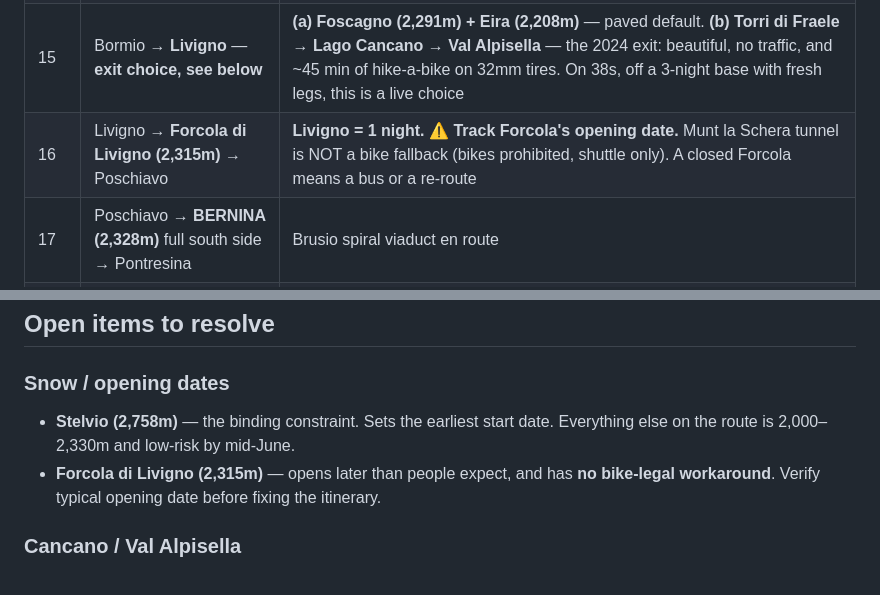
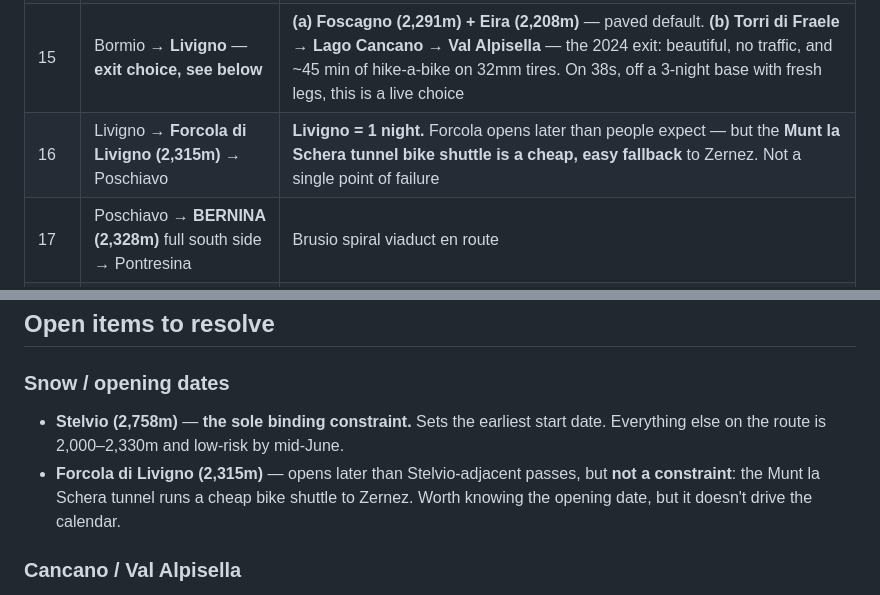
Before and after one commit to piaw/www, a Markdown page: claude/Draft2027.md, 2 parts joined by grey strips. Rendered like a GitHub page.

```diff
--- a/claude/Draft2027.md
+++ b/claude/Draft2027.md
@@ -68,7 +68,7 @@ Weather resilience lives in the bases: if a bonus ride is rained out, nothing mo
 | 13 | **BORMIO — true rest day** | Thermal baths. Recovery placed the day after Stelvio, where it does the most good. Luggage sits still |
 | 14 | **BORMIO — Mortirolo day** (rider's choice) | The 2024 pattern. Alternatives if legs disagree: **Gavia** out-and-back (~1,400m), or **Torri di Fraele → Lago Cancano** paved out-and-back (~700–800m, the easy option) |
 | 15 | Bormio → **Livigno** — **exit choice, see below** | **(a) Foscagno (2,291m) + Eira (2,208m)** — paved default. **(b) Torri di Fraele → Lago Cancano → Val Alpisella** — the 2024 exit: beautiful, no traffic, and ~45 min of hike-a-bike on 32mm tires. On 38s, off a 3-night base with fresh legs, this is a live choice |
-| 16 | Livigno → **Forcola di Livigno (2,315m)** → Poschiavo | **Livigno = 1 night.** ⚠ **Track Forcola's opening date.** Munt la Schera tunnel is NOT a bike fallback (bikes prohibited, shuttle only). A closed Forcola means a bus or a re-route |
+| 16 | Livigno → **Forcola di Livigno (2,315m)** → Poschiavo | **Livigno = 1 night.** Forcola opens later than people expect — but the **Munt la Schera tunnel bike shuttle is a cheap, easy fallback** to Zernez. Not a single point of failure |
 | 17 | Poschiavo → **BERNINA (2,328m)** full south side → Pontresina | Brusio spiral viaduct en route |
 | 18 | **PONTRESINA — rest day (2 nights total)** | Best hiking on the route: Val Roseg, Morteratsch glacier + Boval hut, **Diavolezza** cable car (2,973m, Piz Palü/Bernina glacier panorama), **Muottas Muragl** funicular + Alp Languard panorama trail. Glaciers and 4,000m peaks with lift-assisted options. **Sporthotel does laundry** — lands near the tour midpoint, which is exactly where you want it |
 
@@ -129,8 +129,8 @@ Day 26 (Landeck → Bielerhöhe → Bludenz, ~90km) is the longest of the back h
 ## Open items to resolve
 
 ### Snow / opening dates
-- **Stelvio (2,758m)** — the binding constraint. Sets the earliest start date. Everything else on the route is 2,000–2,330m and low-risk by mid-June.
-- **Forcola di Livigno (2,315m)** — opens later than people expect, and has **no bike-legal workaround**. Verify typical opening date before fixing the itinerary.
+- **Stelvio (2,758m)** — **the sole binding constraint.** Sets the earliest start date. Everything else on the route is 2,000–2,330m and low-risk by mid-June.
+- **Forcola di Livigno (2,315m)** — opens later than Stelvio-adjacent passes, but **not a constraint**: the Munt la Schera tunnel runs a cheap bike shuttle to Zernez. Worth knowing the opening date, but it doesn't drive the calendar.
 
 ### Cancano / Val Alpisella
 Val Alpisella (the Cancano→Livigno link) was ridden in 2024 with Boen on a loaded tandem, 32mm tires: **45 minutes of walking.** Beautiful, no traffic. With 38mm tires it may go — but it is not a routing commitment. Foscagno/Eira is the paved default into Livigno.
```
